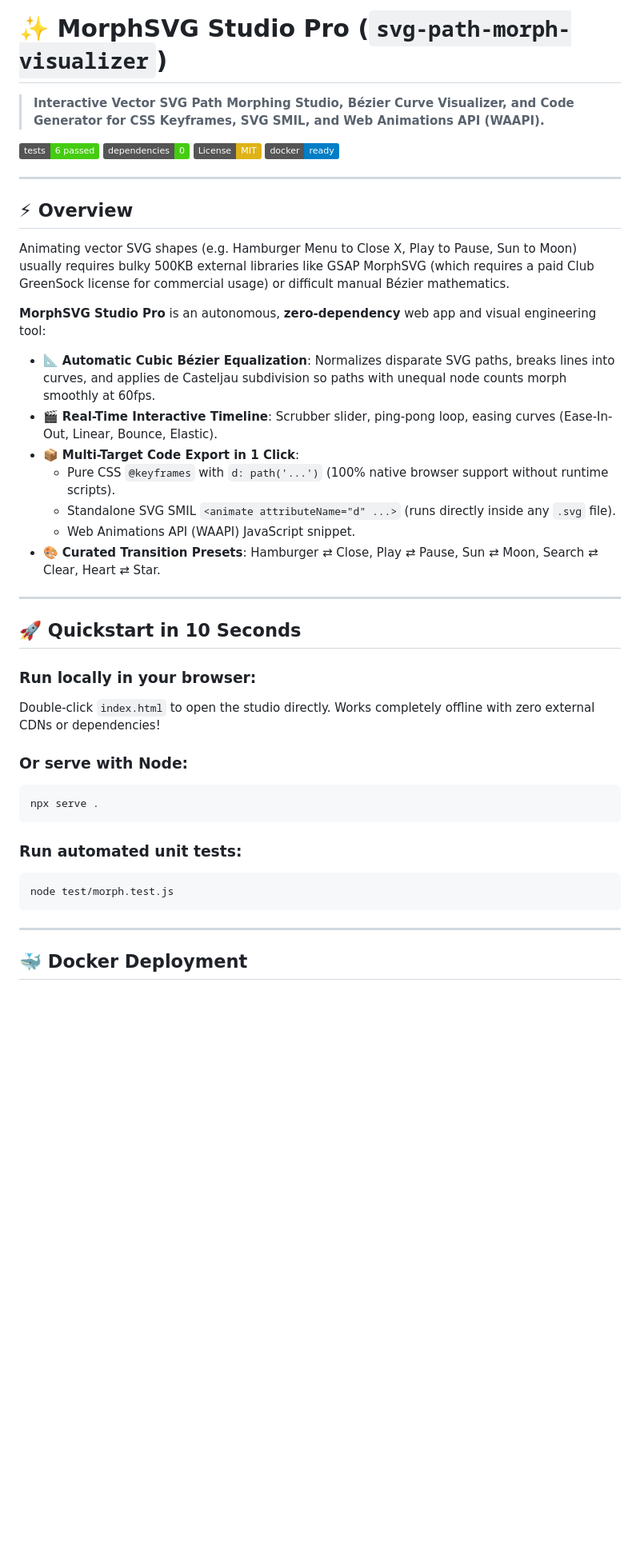
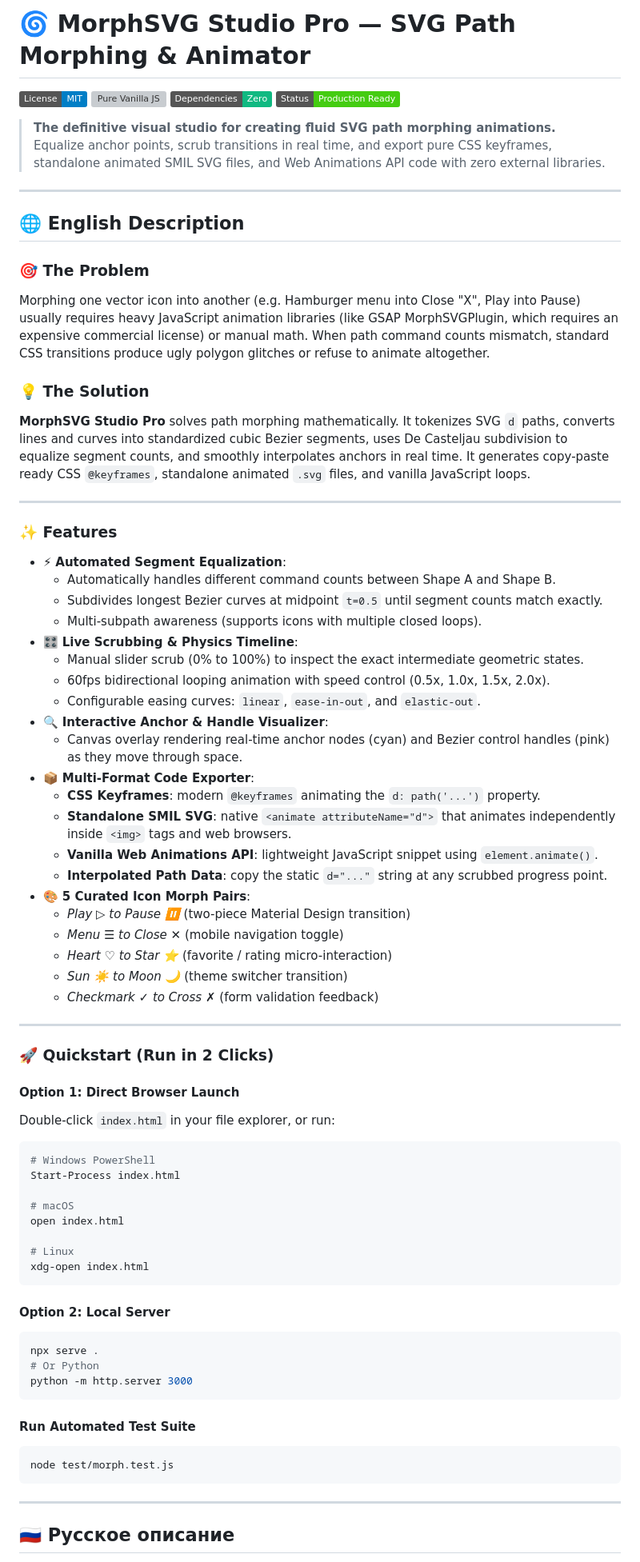
Before and after one commit to LordToxin/svg-path-morph-visualizer, a Markdown page: README.md, the part around one of its changes. Shown at 80% size. Rendered like a GitHub page; badges without logos; blank space fills up the shorter version; grey boxes are pictures that could not be loaded.

Commit message:
feat: initial release of svg-path-morph-visualizer

````diff
--- a/README.md
+++ b/README.md
@@ -1,45 +1,77 @@
-# ✨ MorphSVG Studio Pro (`svg-path-morph-visualizer`)
+# 🌀 MorphSVG Studio Pro — SVG Path Morphing & Animator
 
-> **Interactive Vector SVG Path Morphing Studio, Bézier Curve Visualizer, and Code Generator for CSS Keyframes, SVG SMIL, and Web Animations API (WAAPI).**
+[![License: MIT](https://img.shields.io/badge/License-MIT-blue.svg)](https://opensource.org/licenses/MIT)
+[![Pure Vanilla JS](https://img.shields.io/badge/Stack-HTML5%20%2F%20Canvas%20%2F%20SVG-F7DF1E.svg)](https://developer.mozilla.org/en-US/docs/Web/JavaScript)
+[![Zero External Dependencies](https://img.shields.io/badge/Dependencies-Zero-10B981.svg)](package.json)
+[![Status: Production Ready](https://img.shields.io/badge/Status-Production%20Ready-success.svg)]()
 
-[![Build Status](https://img.shields.io/badge/tests-6%20passed-brightgreen.svg)](test/morph.test.js)
-[![Zero Dependencies](https://img.shields.io/badge/dependencies-0-success.svg)](package.json)
-[![License: MIT](https://img.shields.io/badge/License-MIT-yellow.svg)](LICENSE)
-[![Nginx Ready](https://img.shields.io/badge/docker-ready-blue.svg)](Dockerfile)
+> **The definitive visual studio for creating fluid SVG path morphing animations.** Equalize anchor points, scrub transitions in real time, and export pure CSS keyframes, standalone animated SMIL SVG files, and Web Animations API code with zero external libraries.
 
 ---
 
-## ⚡ Overview
+## 🌐 English Description
 
-Animating vector SVG shapes (e.g. Hamburger Menu to Close X, Play to Pause, Sun to Moon) usually requires bulky 500KB external libraries like GSAP MorphSVG (which requires a paid Club GreenSock license for commercial usage) or difficult manual Bézier mathematics.
+### 🎯 The Problem
+Morphing one vector icon into another (e.g. Hamburger menu into Close "X", Play into Pause) usually requires heavy JavaScript animation libraries (like GSAP MorphSVGPlugin, which requires an expensive commercial license) or manual math. When path command counts mismatch, standard CSS transitions produce ugly polygon glitches or refuse to animate altogether.
 
-**MorphSVG Studio Pro** is an autonomous, **zero-dependency** web app and visual engineering tool:
-- 📐 **Automatic Cubic Bézier Equalization**: Normalizes disparate SVG paths, breaks lines into curves, and applies de Casteljau subdivision so paths with unequal node counts morph smoothly at 60fps.
-- 🎬 **Real-Time Interactive Timeline**: Scrubber slider, ping-pong loop, easing curves (Ease-In-Out, Linear, Bounce, Elastic).
-- 📦 **Multi-Target Code Export in 1 Click**:
-  - Pure CSS `@keyframes` with `d: path('...')` (100% native browser support without runtime scripts).
-  - Standalone SVG SMIL `<animate attributeName="d" ...>` (runs directly inside any `.svg` file).
-  - Web Animations API (WAAPI) JavaScript snippet.
-- 🎨 **Curated Transition Presets**: Hamburger ⇄ Close, Play ⇄ Pause, Sun ⇄ Moon, Search ⇄ Clear, Heart ⇄ Star.
+### 💡 The Solution
+**MorphSVG Studio Pro** solves path morphing mathematically. It tokenizes SVG `d` paths, converts lines and curves into standardized cubic Bezier segments, uses De Casteljau subdivision to equalize segment counts, and smoothly interpolates anchors in real time. It generates copy-paste ready CSS `@keyframes`, standalone animated `.svg` files, and vanilla JavaScript loops.
 
 ---
 
-## 🚀 Quickstart in 10 Seconds
+### ✨ Features
+- ⚡ **Automated Segment Equalization**:
+  - Automatically handles different command counts between Shape A and Shape B.
+  - Subdivides longest Bezier curves at midpoint `t=0.5` until segment counts match exactly.
+  - Multi-subpath awareness (supports icons with multiple closed loops).
+- 🎛️ **Live Scrubbing & Physics Timeline**:
+  - Manual slider scrub (0% to 100%) to inspect the exact intermediate geometric states.
+  - 60fps bidirectional looping animation with speed control (0.5x, 1.0x, 1.5x, 2.0x).
+  - Configurable easing curves: `linear`, `ease-in-out`, and `elastic-out`.
+- 🔍 **Interactive Anchor & Handle Visualizer**:
+  - Canvas overlay rendering real-time anchor nodes (cyan) and Bezier control handles (pink) as they move through space.
+- 📦 **Multi-Format Code Exporter**:
+  - **CSS Keyframes**: modern `@keyframes` animating the `d: path('...')` property.
+  - **Standalone SMIL SVG**: native `<animate attributeName="d">` that animates independently inside `<img>` tags and web browsers.
+  - **Vanilla Web Animations API**: lightweight JavaScript snippet using `element.animate()`.
+  - **Interpolated Path Data**: copy the static `d="..."` string at any scrubbed progress point.
+- 🎨 **5 Curated Icon Morph Pairs**:
+  - *Play ▷ to Pause ⏸* (two-piece Material Design transition)
+  - *Menu ☰ to Close ✕* (mobile navigation toggle)
+  - *Heart ♡ to Star ⭐* (favorite / rating micro-interaction)
+  - *Sun ☀️ to Moon 🌙* (theme switcher transition)
+  - *Checkmark ✓ to Cross ✗* (form validation feedback)
 
-### Run locally in your browser:
-Double-click `index.html` to open the studio directly. Works completely offline with zero external CDNs or dependencies!
+---
 
-### Or serve with Node:
+### 🚀 Quickstart (Run in 2 Clicks)
+
+#### Option 1: Direct Browser Launch
+Double-click `index.html` in your file explorer, or run:
+```bash
+# Windows PowerShell
+Start-Process index.html
+
+# macOS
+open index.html
+
+# Linux
+xdg-open index.html
+```
+
+#### Option 2: Local Server
 ```bash
 npx serve .
+# Or Python
+python -m http.server 3000
 ```
 
-### Run automated unit tests:
+#### Run Automated Test Suite
 ```bash
 node test/morph.test.js
 ```
 
 ---
 
-## 🐳 Docker Deployment
+## 🇷🇺 Русское описание
 
````
Also changed, not shown: other parts of README.md (+26 -57 lines).
